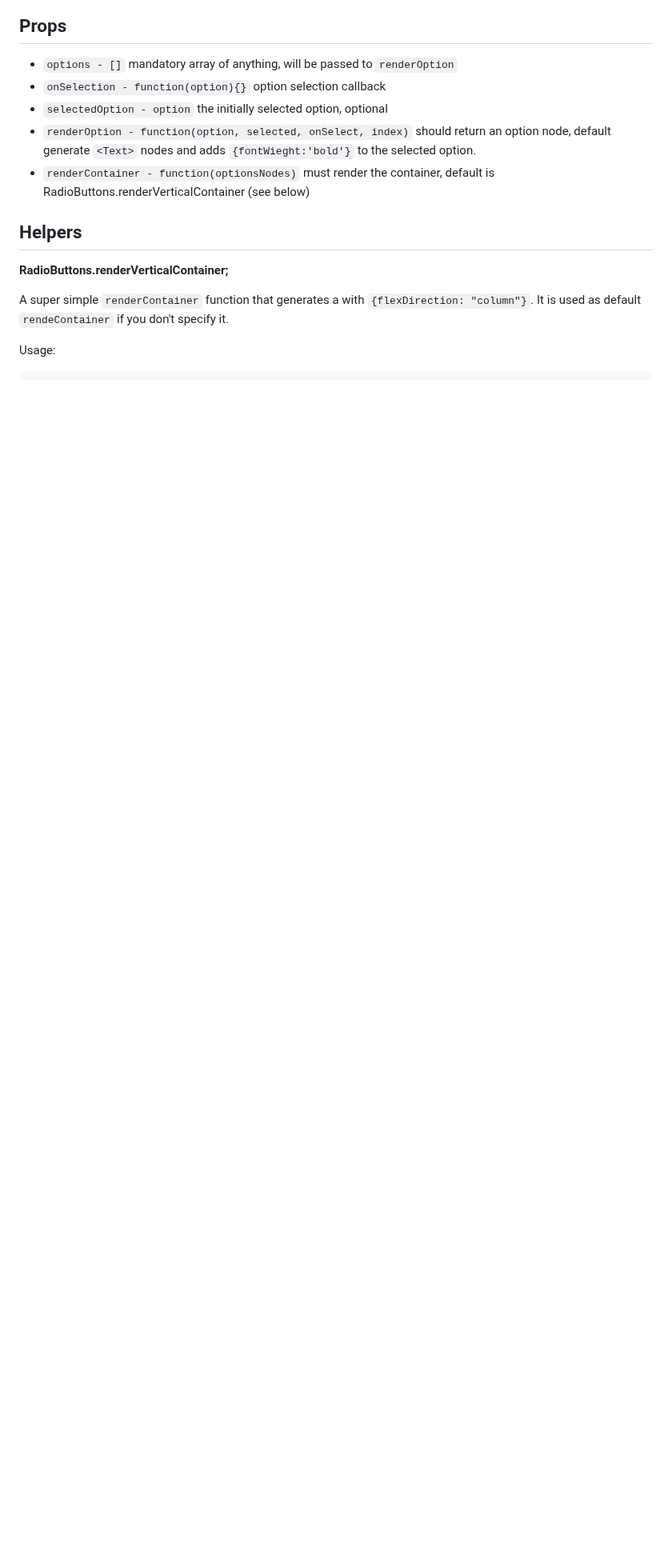
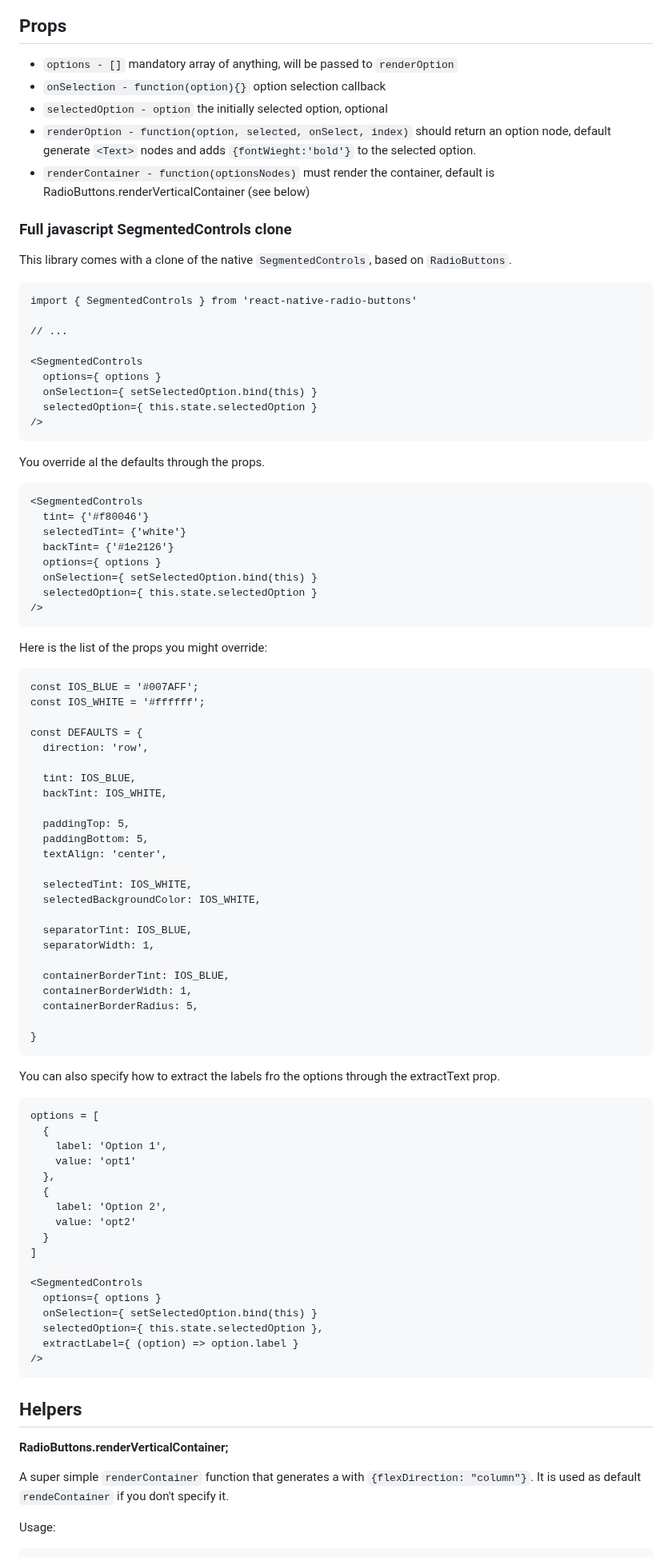
Before and after one commit to ArnaudRinquin/react-native-radio-buttons, a Markdown page: README.md, the part around one of its changes. Shown at 80% size. Drawn GitHub-style; blank space fills up the shorter version.

````diff
--- a/README.md
+++ b/README.md
@@ -81,6 +84,86 @@ Will render this
 * `selectedOption - option` the initially selected option, optional
 * `renderOption - function(option, selected, onSelect, index)` should return an option node, default generate `<Text>` nodes and adds `{fontWieght:'bold'}` to the selected option.
 * `renderContainer - function(optionsNodes)` must render the container, default is RadioButtons.renderVerticalContainer (see below)
+
+### Full javascript SegmentedControls clone
+
+This library comes with a clone of the native `SegmentedControls`, based on `RadioButtons`.
+
+```
+import { SegmentedControls } from 'react-native-radio-buttons'
+
+// ...
+
+<SegmentedControls
+  options={ options }
+  onSelection={ setSelectedOption.bind(this) }
+  selectedOption={ this.state.selectedOption }
+/>
+```
+
+You override al the defaults through the props.
+
+```
+<SegmentedControls
+  tint= {'#f80046'}
+  selectedTint= {'white'}
+  backTint= {'#1e2126'}
+  options={ options }
+  onSelection={ setSelectedOption.bind(this) }
+  selectedOption={ this.state.selectedOption }
+/>
+```
+
+Here is the list of the props you might override:
+
+```
+const IOS_BLUE = '#007AFF';
+const IOS_WHITE = '#ffffff';
+
+const DEFAULTS = {
+  direction: 'row',
+
+  tint: IOS_BLUE,
+  backTint: IOS_WHITE,
+
+  paddingTop: 5,
+  paddingBottom: 5,
+  textAlign: 'center',
+
+  selectedTint: IOS_WHITE,
+  selectedBackgroundColor: IOS_WHITE,
+
+  separatorTint: IOS_BLUE,
+  separatorWidth: 1,
+
+  containerBorderTint: IOS_BLUE,
+  containerBorderWidth: 1,
+  containerBorderRadius: 5,
+
+}
+```
+
+You can also specify how to extract the labels fro the options through the extractText prop.
+
+```
+options = [
+  {
+    label: 'Option 1',
+    value: 'opt1'
+  },
+  {
+    label: 'Option 2',
+    value: 'opt2'
+  }
+]
+
+<SegmentedControls
+  options={ options }
+  onSelection={ setSelectedOption.bind(this) }
+  selectedOption={ this.state.selectedOption },
+  extractLabel={ (option) => option.label }
+/>
+```
 
 ## Helpers
 **RadioButtons.renderVerticalContainer;**
````
Also changed, not shown: other parts of README.md (+4 -1 lines), images/example.png, 9 other files.
